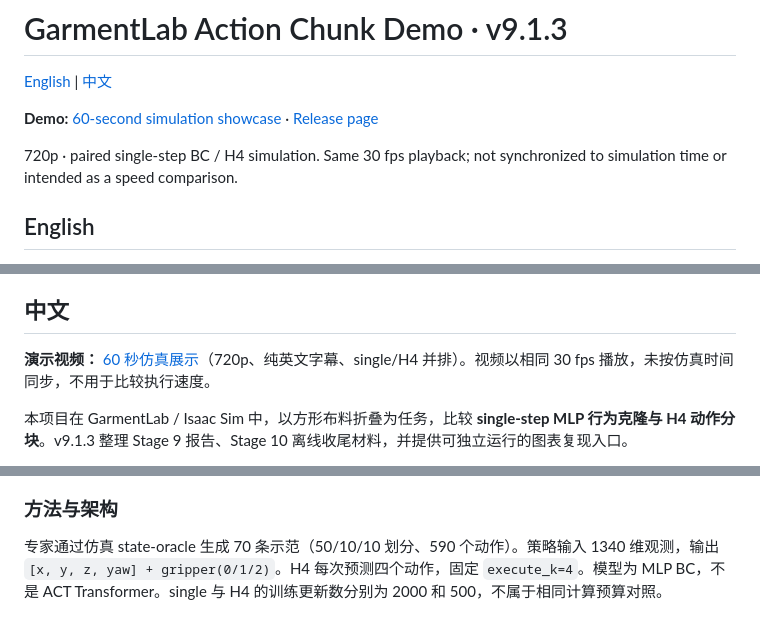
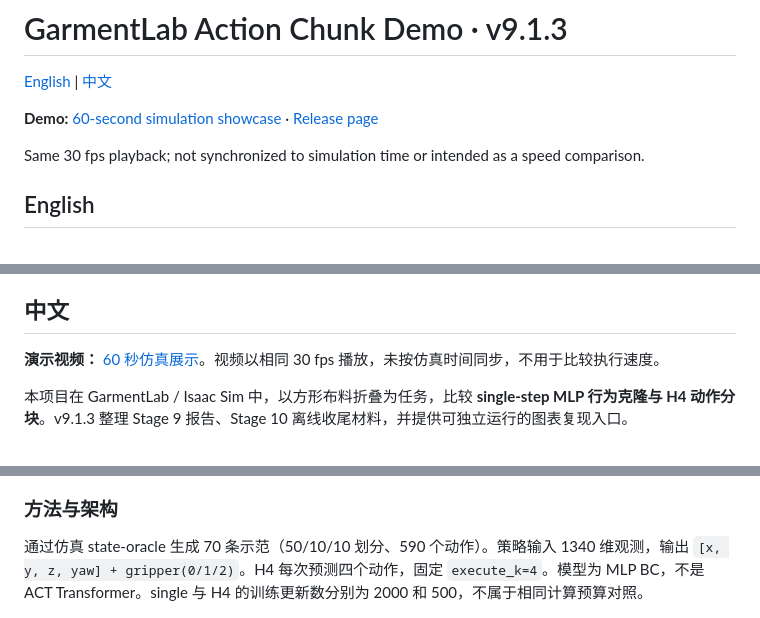
Before and after one commit to zyyu1/garmentlab-action-chunk-demo, a Markdown page: README.md, 3 parts joined by grey strips. Drawn GitHub-style.

```diff
--- a/README.md
+++ b/README.md
@@ -4,7 +4,7 @@
 
 **Demo:** [60-second simulation showcase](https://github.com/zyyu1/garmentlab-action-chunk-demo/releases/download/v9.1.3/stage9_showcase_english.mp4) · [Release page](https://github.com/zyyu1/garmentlab-action-chunk-demo/releases/tag/v9.1.3)
 
-720p · paired single-step BC / H4 simulation. Same 30 fps playback; not synchronized to simulation time or intended as a speed comparison.
+Same 30 fps playback; not synchronized to simulation time or intended as a speed comparison.
 
 ## English
 
@@ -105,7 +94,7 @@ This is the showcase layout; existing source code and historical evidence remain
 
 ## 中文
 
-**演示视频：** [60 秒仿真展示](https://github.com/zyyu1/garmentlab-action-chunk-demo/releases/download/v9.1.3/stage9_showcase_english.mp4)（720p、纯英文字幕、single/H4 并排）。视频以相同 30 fps 播放，未按仿真时间同步，不用于比较执行速度。
+**演示视频：** [60 秒仿真展示](https://github.com/zyyu1/garmentlab-action-chunk-demo/releases/download/v9.1.3/stage9_showcase_english.mp4)。视频以相同 30 fps 播放，未按仿真时间同步，不用于比较执行速度。
 
 本项目在 GarmentLab / Isaac Sim 中，以方形布料折叠为任务，比较 **single-step MLP 行为克隆与 H4 动作分块**。v9.1.3 整理 Stage 9 报告、Stage 10 离线收尾材料，并提供可独立运行的图表复现入口。
 
@@ -128,7 +117,7 @@ This is the showcase layout; existing source code and historical evidence remain
 
 ### 方法与架构
 
-专家通过仿真 state-oracle 生成 70 条示范（50/10/10 划分、590 个动作）。策略输入 1340 维观测，输出 `[x, y, z, yaw] + gripper(0/1/2)`。H4 每次预测四个动作，固定 `execute_k=4`。模型为 MLP BC，不是 ACT Transformer。single 与 H4 的训练更新数分别为 2000 和 500，不属于相同计算预算对照。
+通过仿真 state-oracle 生成 70 条示范（50/10/10 划分、590 个动作）。策略输入 1340 维观测，输出 `[x, y, z, yaw] + gripper(0/1/2)`。H4 每次预测四个动作，固定 `execute_k=4`。模型为 MLP BC，不是 ACT Transformer。single 与 H4 的训练更新数分别为 2000 和 500，不属于相同计算预算对照。
 
 ![架构](assets/architecture.png)
 
```
Also changed, not shown: other parts of README.md (+5 -21 lines), assets/architecture_en.png (added), 2 other files.
